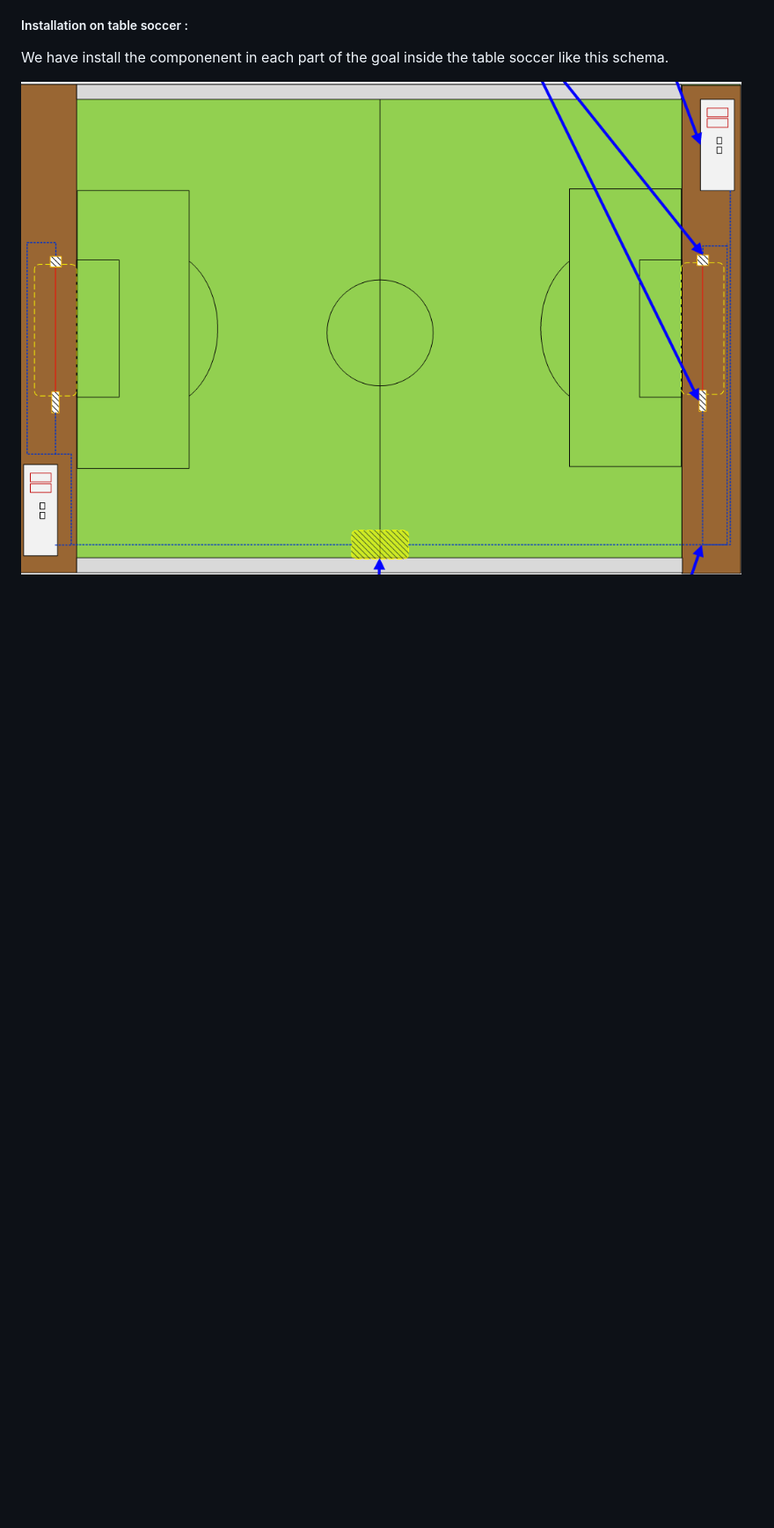
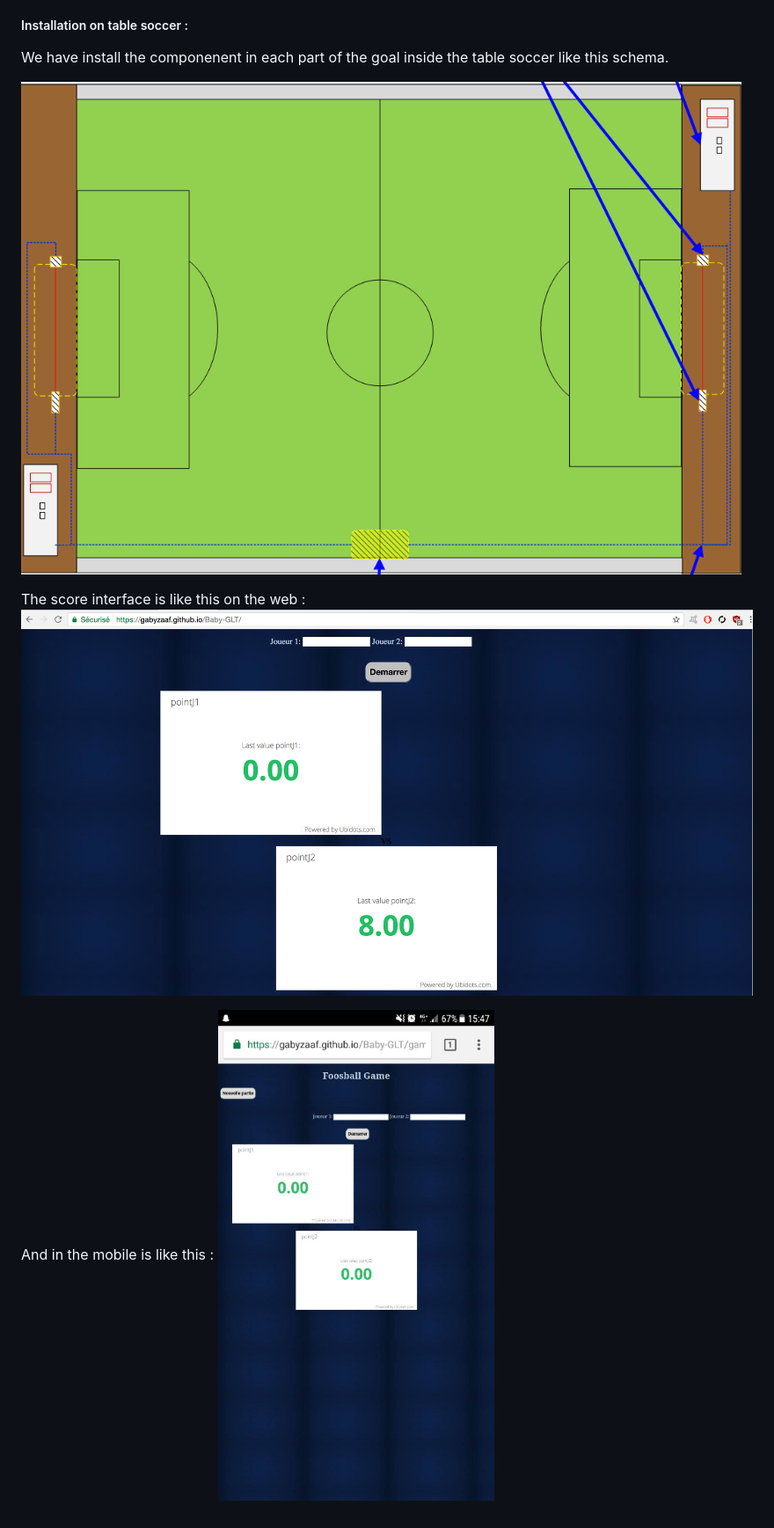
Before and after one commit to ismailnguyen/Baby-GLT, a Markdown page: README.md, the part around the change. Shown: that part at 88% size. Drawn GitHub-style; pictures changed too: img/score.png (added), img/score_mob.jpg (added); blank space fills up the shorter version.

Commit message:
add the mobile scor

```diff
--- a/README.md
+++ b/README.md
@@ -53,3 +53,10 @@ You can found an other environment is Cayenne.
 We have install the componenent in each part of the goal inside the table soccer like this schema.
 
 ![tablesoccer](img/Tbs.png)
+
+
+The score interface is like this on the web :
+![score](img/score.png)
+
+And in the mobile is like this :
+![score_mobile](img/score_mob.jpg)
```
